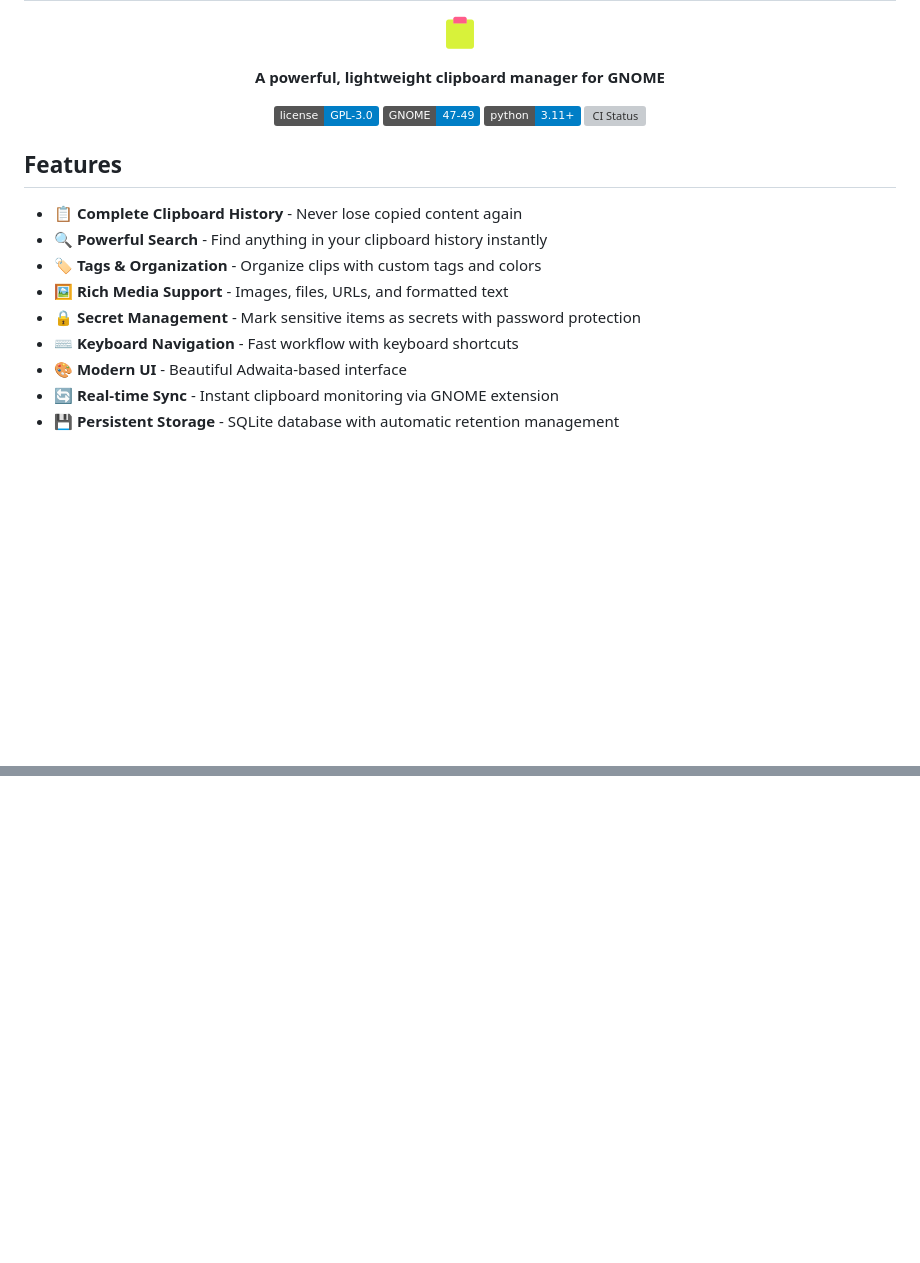
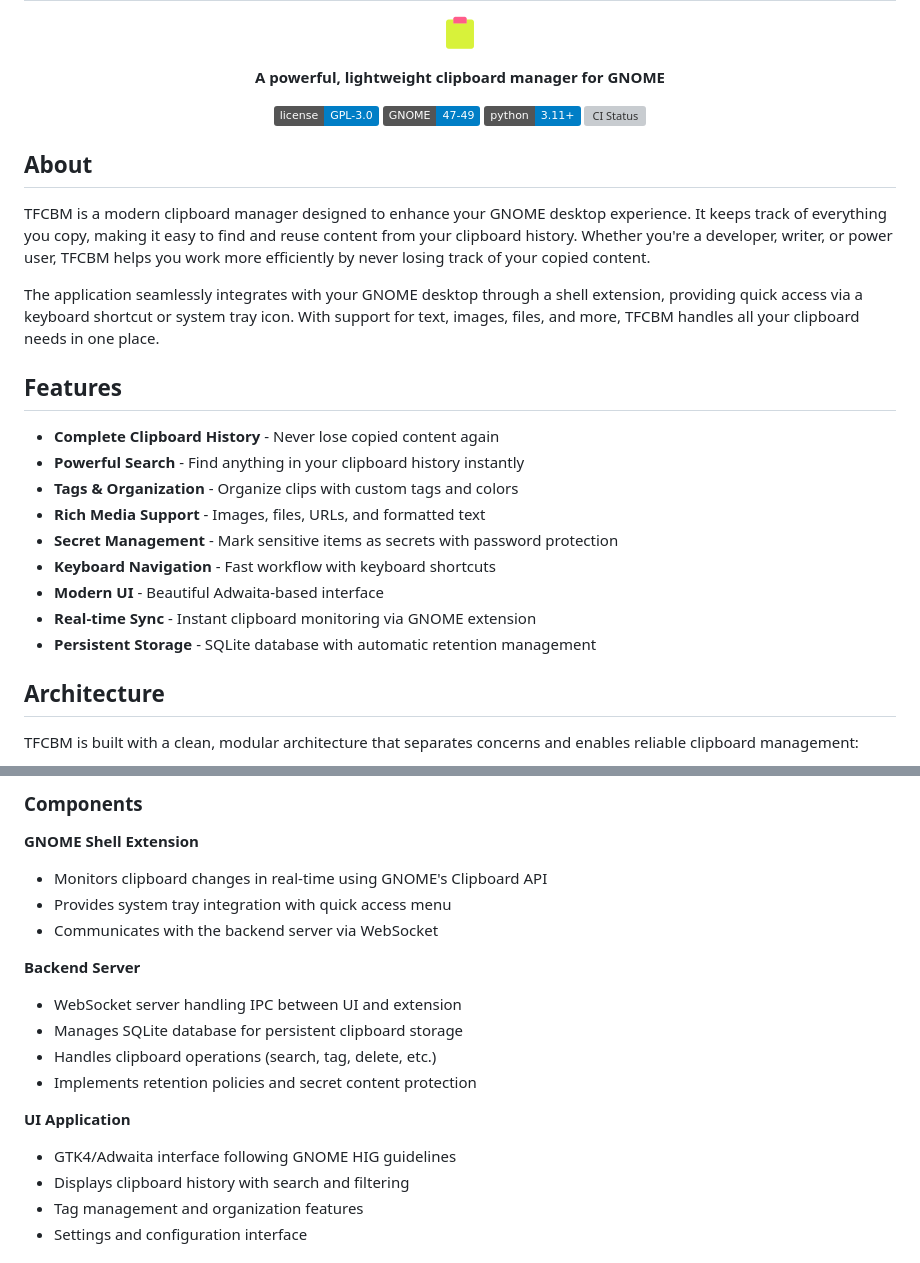
Before and after one commit to dyslechtchitect/tfcbm, a Markdown page: README.md, 2 parts joined by grey strips. Rendered like a GitHub page; badges without logos; blank space fills up the shorter version; grey boxes are pictures that could not be loaded.

```diff
--- a/README.md
+++ b/README.md
@@ -18,14 +18,25 @@
   <a href="https://github.com/dyslechtchitect/tfcbm/actions/workflows/flatpak-ci.yml"><img src="https://github.com/dyslechtchitect/tfcbm/actions/workflows/flatpak-ci.yml/badge.svg" alt="CI Status"></a>
 </p>
 
+## About
+
+TFCBM is a modern clipboard manager designed to enhance your GNOME desktop experience. It keeps track of everything you copy, making it easy to find and reuse content from your clipboard history. Whether you're a developer, writer, or power user, TFCBM helps you work more efficiently by never losing track of your copied content.
+
+The application seamlessly integrates with your GNOME desktop through a shell extension, providing quick access via a keyboard shortcut or system tray icon. With support for text, images, files, and more, TFCBM handles all your clipboard needs in one place.
+
 ## Features
 
-- **📋 Complete Clipboard History** - Never lose copied content again
-- **🔍 Powerful Search** - Find anything in your clipboard history instantly
-- **🏷️ Tags & Organization** - Organize clips with custom tags and colors
-- **🖼️ Rich Media Support** - Images, files, URLs, and formatted text
-- **🔒 Secret Management** - Mark sensitive items as secrets with password protection
-- **⌨️ Keyboard Navigation** - Fast workflow with keyboard shortcuts
-- **🎨 Modern UI** - Beautiful Adwaita-based interface
-- **🔄 Real-time Sync** - Instant clipboard monitoring via GNOME extension
-- **💾 Persistent Storage** - SQLite database with automatic retention management
+- **Complete Clipboard History** - Never lose copied content again
+- **Powerful Search** - Find anything in your clipboard history instantly
+- **Tags & Organization** - Organize clips with custom tags and colors
+- **Rich Media Support** - Images, files, URLs, and formatted text
+- **Secret Management** - Mark sensitive items as secrets with password protection
+- **Keyboard Navigation** - Fast workflow with keyboard shortcuts
+- **Modern UI** - Beautiful Adwaita-based interface
+- **Real-time Sync** - Instant clipboard monitoring via GNOME extension
+- **Persistent Storage** - SQLite database with automatic retention management
+
+## Architecture
+
+TFCBM is built with a clean, modular architecture that separates concerns and enables reliable clipboard management:
+
@@ -31,0 +67,19 @@
+### Components
+
+**GNOME Shell Extension**
+- Monitors clipboard changes in real-time using GNOME's Clipboard API
+- Provides system tray integration with quick access menu
+- Communicates with the backend server via WebSocket
+
+**Backend Server**
+- WebSocket server handling IPC between UI and extension
+- Manages SQLite database for persistent clipboard storage
+- Handles clipboard operations (search, tag, delete, etc.)
+- Implements retention policies and secret content protection
+
+**UI Application**
+- GTK4/Adwaita interface following GNOME HIG guidelines
+- Displays clipboard history with search and filtering
+- Tag management and organization features
+- Settings and configuration interface
+
```
Also changed, not shown: other parts of README.md (+48 -0 lines).
